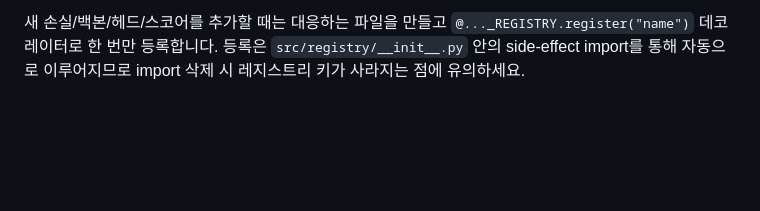
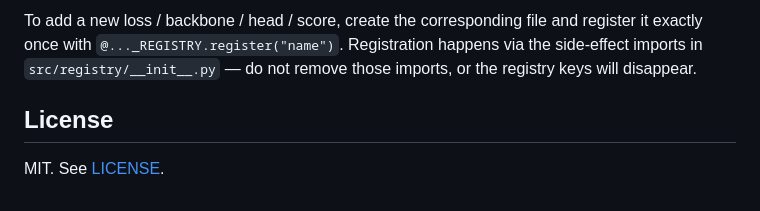
Before and after one commit to kyh980909/FI-EDL, a Markdown page: README.md, the part around one of its changes. GitHub-like rendering; blank space fills up the shorter version.

```diff
--- a/README.md
+++ b/README.md
@@ -88,5 +89,9 @@ run.py                 # preset 드라이버
 
-새 손실/백본/헤드/스코어를 추가할 때는 대응하는 파일을 만들고
-`@..._REGISTRY.register("name")` 데코레이터로 한 번만 등록합니다. 등록은
-`src/registry/__init__.py` 안의 side-effect import를 통해 자동으로 이루어지므로
-import 삭제 시 레지스트리 키가 사라지는 점에 유의하세요.
+To add a new loss / backbone / head / score, create the corresponding file and
+register it exactly once with `@..._REGISTRY.register("name")`. Registration
+happens via the side-effect imports in `src/registry/__init__.py` — do not
+remove those imports, or the registry keys will disappear.
+
+## License
+
+MIT. See [LICENSE](LICENSE).
```
Also changed, not shown: other parts of README.md (+33 -32 lines), README.ko.md (added, +97 -0 lines).
